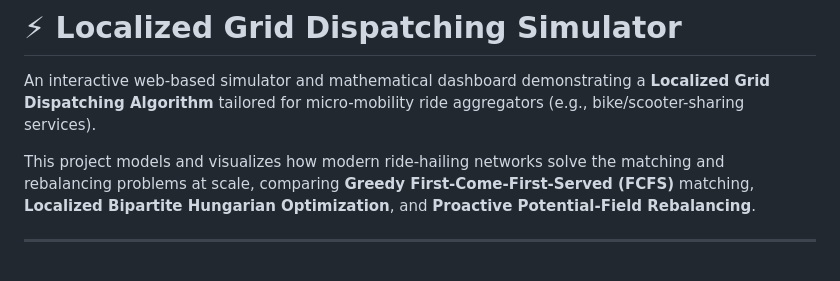
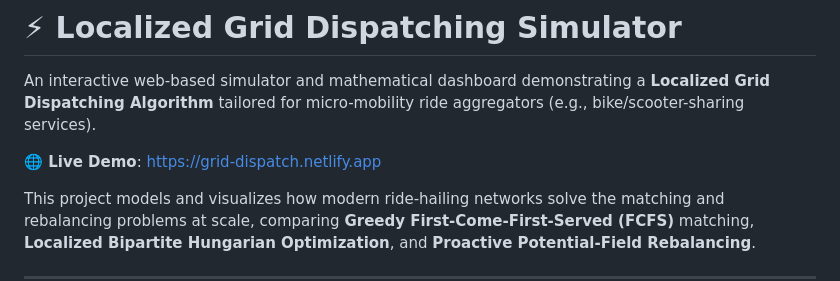
Before and after one commit to gsmanjushree/grid-dispatch, a Markdown page: README.md, the part around the change. GitHub-like rendering; blank space fills up the shorter version.

Commit message:
Upload README.md via Antigravity Simulator

```diff
--- a/README.md
+++ b/README.md
@@ -1,6 +1,8 @@
 # ⚡ Localized Grid Dispatching Simulator
 
 An interactive web-based simulator and mathematical dashboard demonstrating a **Localized Grid Dispatching Algorithm** tailored for micro-mobility ride aggregators (e.g., bike/scooter-sharing services).
+
+**🌐 Live Demo**: [https://grid-dispatch.netlify.app](https://grid-dispatch.netlify.app)
 
 This project models and visualizes how modern ride-hailing networks solve the matching and rebalancing problems at scale, comparing **Greedy First-Come-First-Served (FCFS)** matching, **Localized Bipartite Hungarian Optimization**, and **Proactive Potential-Field Rebalancing**.
 
```
